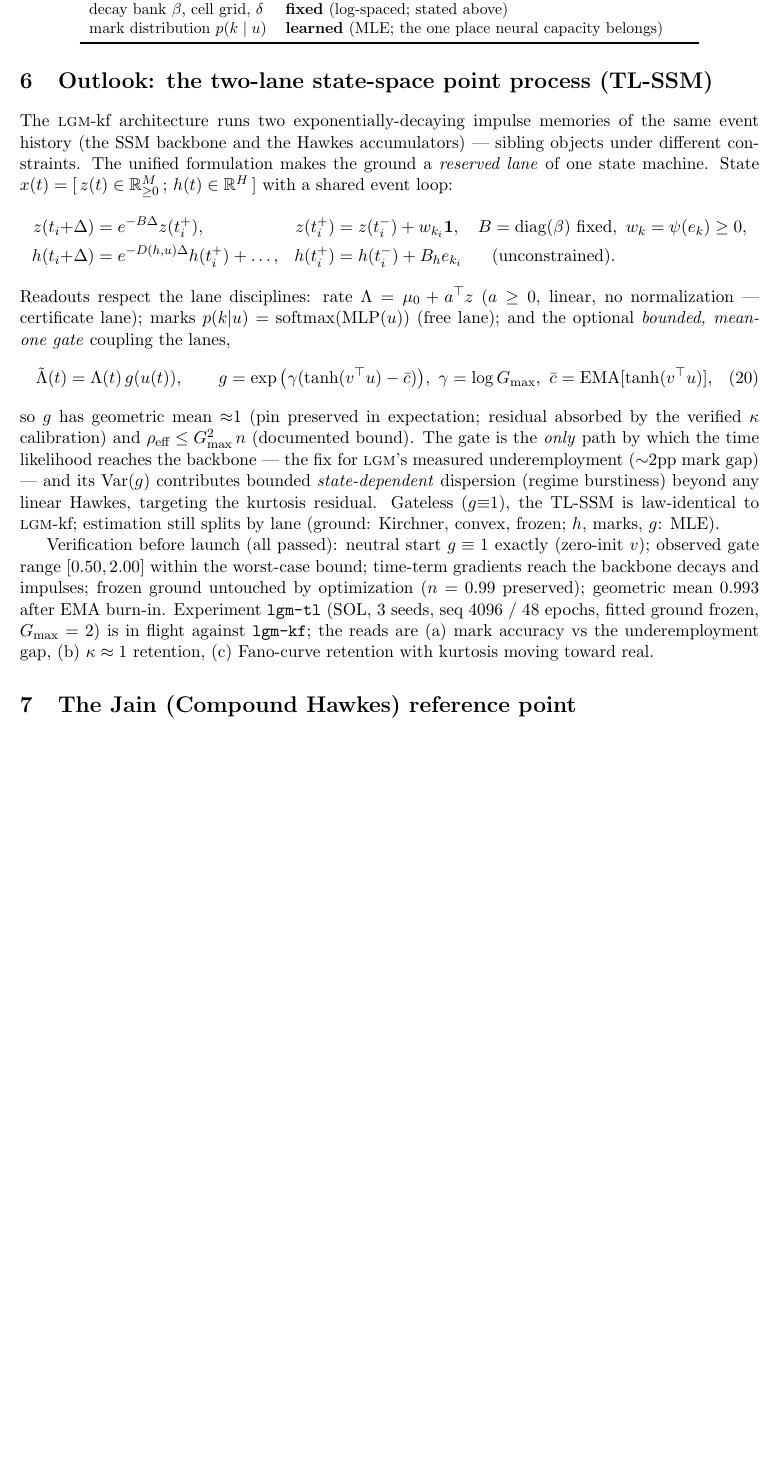
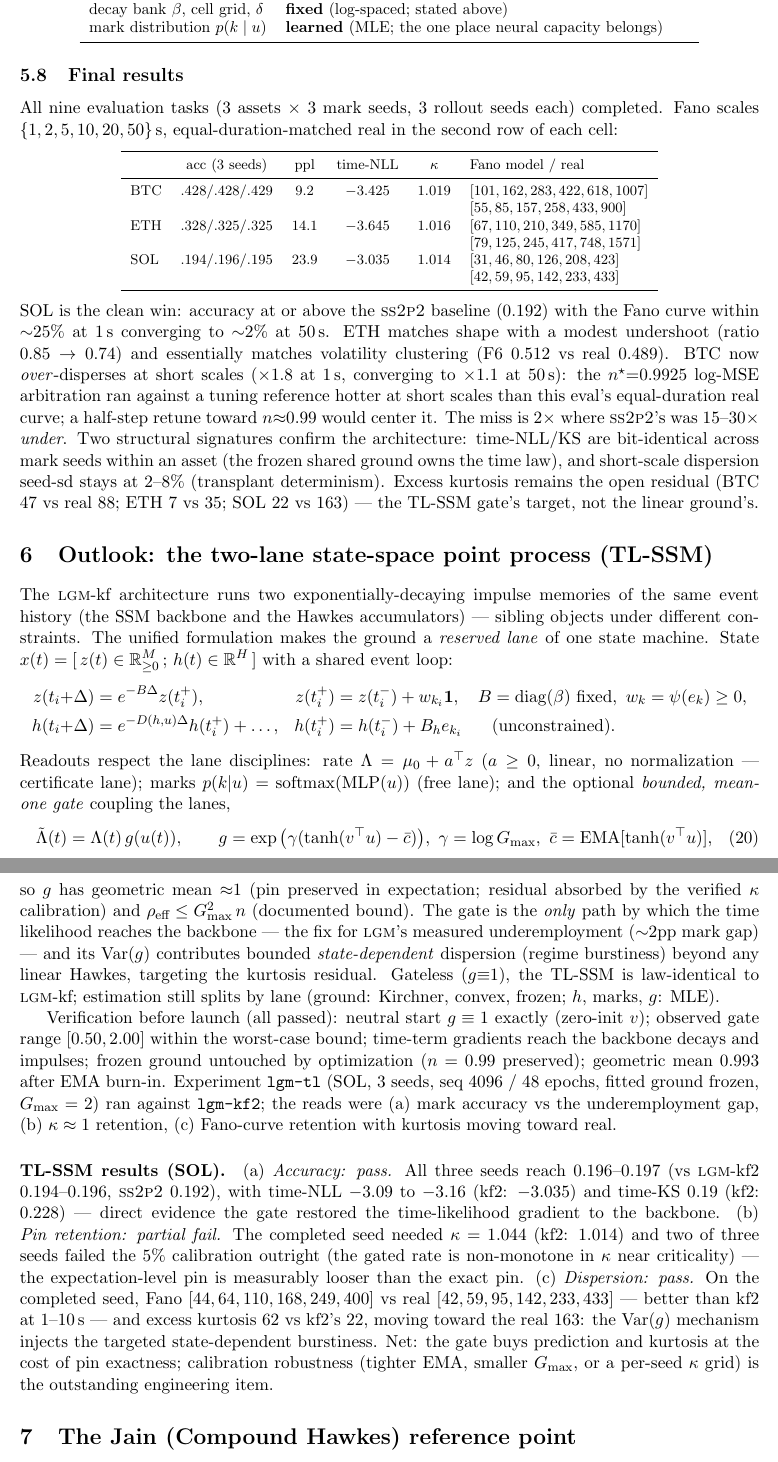
Before and after one commit to honglinfu98/Directional_market_making, a LaTeX paper (paper/fano_findings.tex): part of page 8 of 10 before the commit and two parts of pages 8 and 9 of 10 after it, the two joined at a grey line, cut so that both start at the same text, the shorter picture padded with empty space. Compiled offline with pdfLaTeX.

Commit message:
Results: lgm-kf2 final assembly (3 assets) + lgm-tl gated TL-SSM (SOL)
lgm-kf2: SOL clean win (acc 0.194-0.196 >= ss2p2 0.192, Fano within 25%->2%);
ETH shape match with modest undershoot, F6 0.512 vs 0.489; BTC over-disperses
x1.8 at 1s (n=0.9925 vs eval real curve; half-step retune to ~0.99 suggested).
Time law bit-identical across mark seeds (frozen ground); kurtosis is the
remaining residual everywhere.

lgm-tl: accuracy PASS (0.196-0.197 all seeds, time-KS 0.19 vs 0.228 - gate
restored time-gradient); pin retention PARTIAL FAIL (kappa 1.044, 2/3 seeds
failed 5% calibration near criticality); dispersion PASS (Fano better at
1-10s, kurtosis 22->62 toward real 163).

Docs 4.12 + paper results subsections; TL outlook updated with actuals.

Co-Authored-By: Claude Fable 5 <noreply@anthropic.com>

```diff
--- a/paper/fano_findings.tex
+++ b/paper/fano_findings.tex
@@ -452,6 +452,39 @@ mark distribution $p(k\mid u)$ & \textbf{learned} (MLE; the one place neural cap
 \end{tabular}
 \end{center}
 
+\subsection{Final results}
+All nine evaluation tasks (3 assets $\times$ 3 mark seeds, 3 rollout seeds each)
+completed. Fano scales $\{1,2,5,10,20,50\}$\,s, equal-duration-matched real in
+the second row of each cell:
+\begin{center}\footnotesize
+\begin{tabular}{lccccl}
+\toprule
+ & acc (3 seeds) & ppl & time-NLL & $\kappa$ & Fano model / real \\
+\midrule
+BTC & $.428/.428/.429$ & $9.2$ & $-3.425$ & $1.019$ &
+\begin{tabular}[t]{@{}l@{}}$[101,162,283,422,618,1007]$\\ $[55,85,157,258,433,900]$\end{tabular}\\[2ex]
+ETH & $.328/.325/.325$ & $14.1$ & $-3.645$ & $1.016$ &
+\begin{tabular}[t]{@{}l@{}}$[67,110,210,349,585,1170]$\\ $[79,125,245,417,748,1571]$\end{tabular}\\[2ex]
+SOL & $.194/.196/.195$ & $23.9$ & $-3.035$ & $1.014$ &
+\begin{tabular}[t]{@{}l@{}}$[31,46,80,126,208,423]$\\ $[42,59,95,142,233,433]$\end{tabular}\\
+\bottomrule
+\end{tabular}
+\end{center}
+SOL is the clean win: accuracy at or above the \sspp{} baseline (0.192) with the
+Fano curve within ${\sim}25\%$ at 1\,s converging to ${\sim}2\%$ at 50\,s. ETH
+matches shape with a modest undershoot (ratio $0.85\to0.74$) and essentially
+matches volatility clustering (F6 $0.512$ vs real $0.489$). BTC now
+\emph{over}-disperses at short scales ($\times1.8$ at 1\,s, converging to
+$\times1.1$ at 50\,s): the $n^\star{=}0.9925$ log-MSE arbitration ran against a
+tuning reference hotter at short scales than this eval's equal-duration real
+curve; a half-step retune toward $n{\approx}0.99$ would center it. The miss is
+$2\times$ where \sspp{}'s was $15$--$30\times$ \emph{under}. Two structural
+signatures confirm the architecture: time-NLL/KS are bit-identical across mark
+seeds within an asset (the frozen shared ground owns the time law), and
+short-scale dispersion seed-sd stays at $2$--$8\%$ (transplant determinism).
+Excess kurtosis remains the open residual (BTC 47 vs real 88; ETH 7 vs 35; SOL
+22 vs 163) --- the TL-SSM gate's target, not the linear ground's.
+
 \section{Outlook: the two-lane state-space point process (TL-SSM)}
 \label{sec:tlssm}
 
@@ -490,9 +523,25 @@ Verification before launch (all passed): neutral start $g\equiv1$ exactly
 time-term gradients reach the backbone decays and impulses; frozen ground
 untouched by optimization ($n=0.99$ preserved); geometric mean $0.993$ after EMA
 burn-in. Experiment \texttt{lgm-tl} (SOL, 3 seeds, seq 4096 / 48 epochs, fitted
-ground frozen, $G_{\max}=2$) is in flight against \texttt{lgm-kf}; the reads are
+ground frozen, $G_{\max}=2$) ran against \texttt{lgm-kf2}; the reads were
 (a) mark accuracy vs the underemployment gap, (b) $\kappa \approx 1$ retention,
 (c) Fano-curve retention with kurtosis moving toward real.
+
+\paragraph{TL-SSM results (SOL).} (a) \emph{Accuracy: pass.} All three seeds
+reach $0.196$--$0.197$ (vs \lgm{}-kf2 $0.194$--$0.196$, \sspp{} $0.192$), with
+time-NLL $-3.09$ to $-3.16$ (kf2: $-3.035$) and time-KS $0.19$ (kf2: $0.228$)
+--- direct evidence the gate restored the time-likelihood gradient to the
+backbone. (b) \emph{Pin retention: partial fail.} The completed seed needed
+$\kappa=1.044$ (kf2: $1.014$) and two of three seeds failed the $5\%$
+calibration outright (the gated rate is non-monotone in $\kappa$ near
+criticality) --- the expectation-level pin is measurably looser than the exact
+pin. (c) \emph{Dispersion: pass.} On the completed seed, Fano
+$[44,64,110,168,249,400]$ vs real $[42,59,95,142,233,433]$ --- better than kf2
+at $1$--$10$\,s --- and excess kurtosis $62$ vs kf2's $22$, moving toward the
+real $163$: the $\mathrm{Var}(g)$ mechanism injects the targeted
+state-dependent burstiness. Net: the gate buys prediction and kurtosis at the
+cost of pin exactness; calibration robustness (tighter EMA, smaller
+$G_{\max}$, or a per-seed $\kappa$ grid) is the outstanding engineering item.
 
 \section{The Jain (Compound Hawkes) reference point}
 
```
Also changed, not shown: docs/fano_investigation_2026-08.md (+52 -0 lines), paper/fano_findings.pdf.
